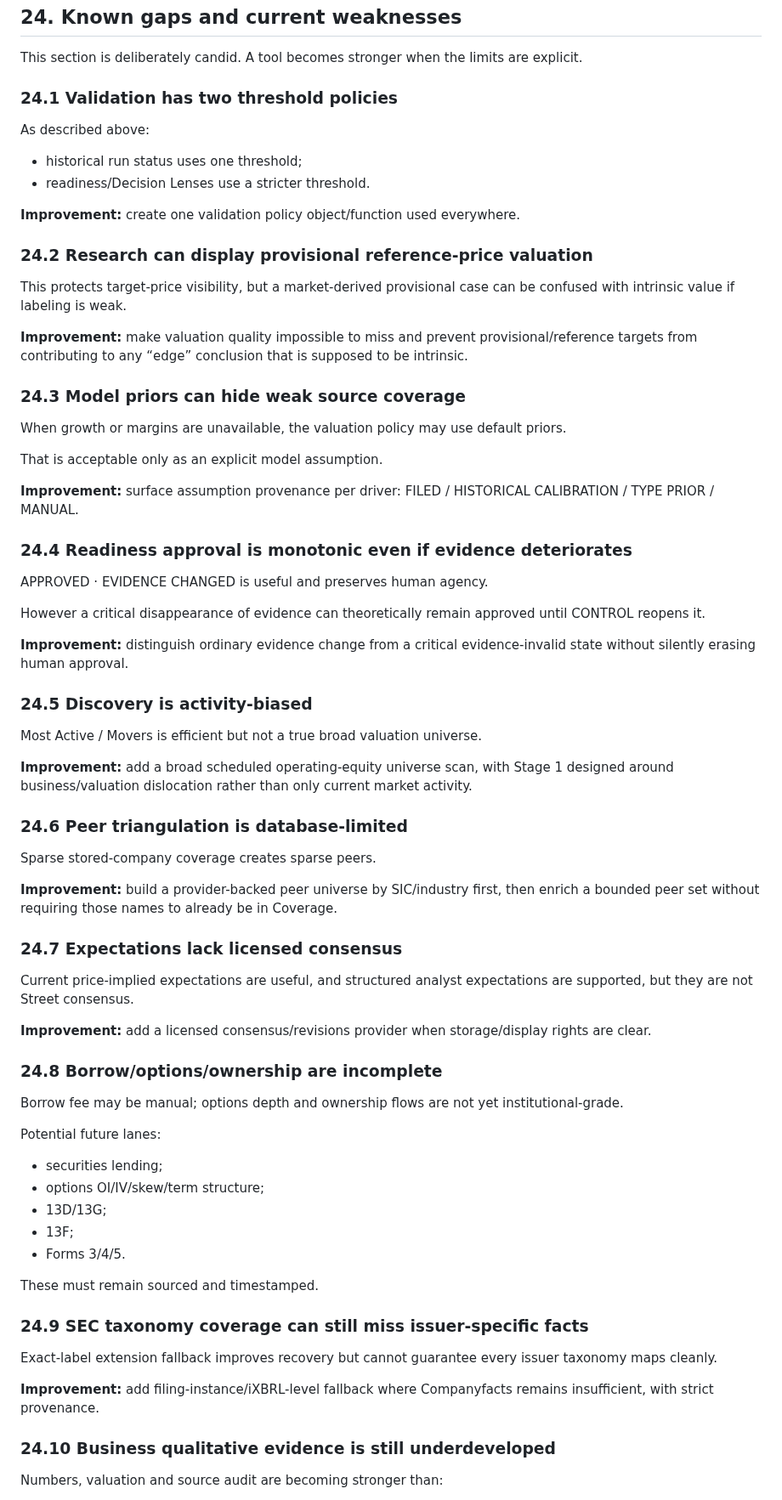
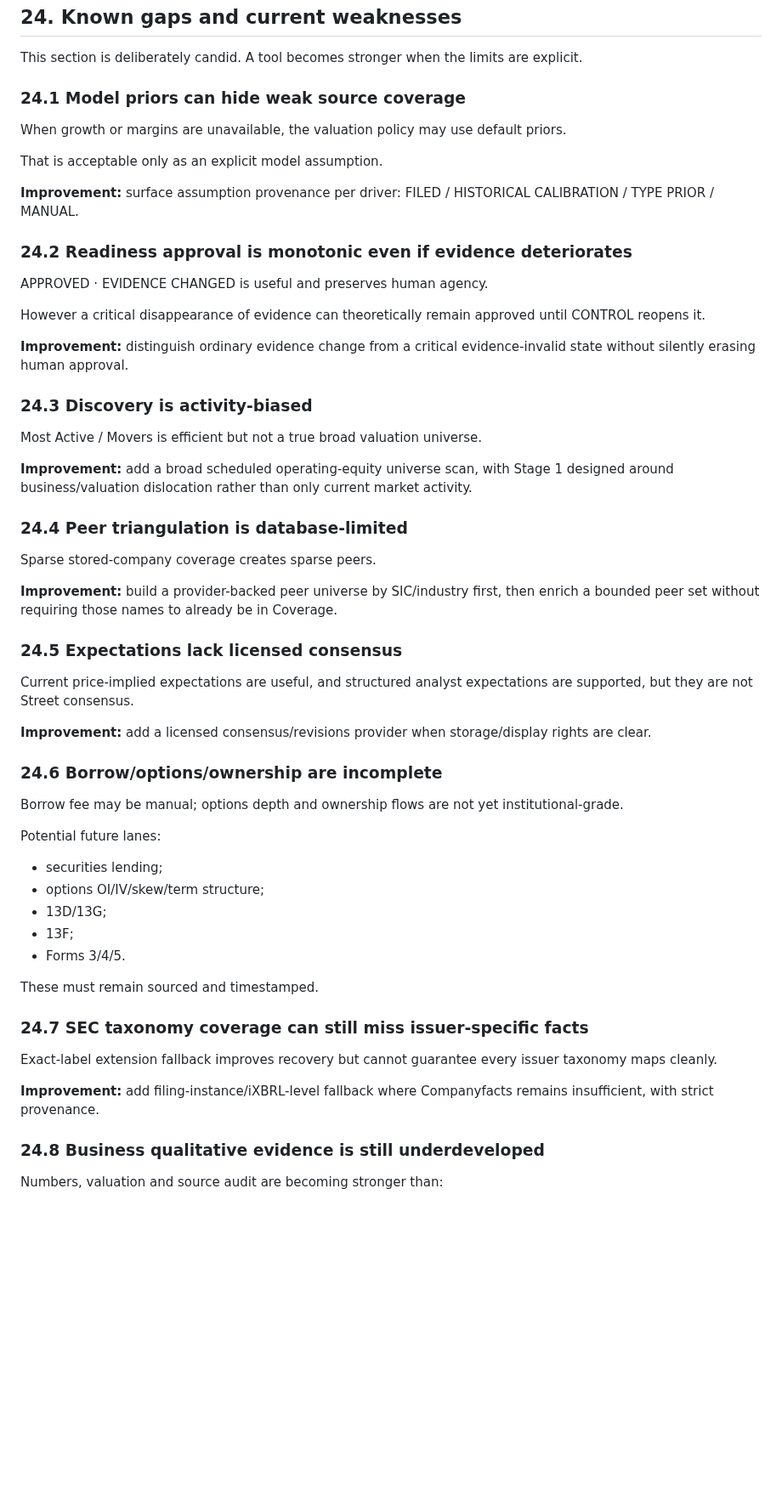
Before and after one commit to LoseMoneyRules/Market_Forensics, a Markdown page: docs/HOW_MARKET_FORENSICS_WORKS.md, the part around one of its changes. Shown at 85% size. GitHub-like rendering; blank space fills up the shorter version.

```diff
--- a/docs/HOW_MARKET_FORENSICS_WORKS.md
+++ b/docs/HOW_MARKET_FORENSICS_WORKS.md
@@ -1491,22 +1492,7 @@ CURRENT_STATE must be updated after material main/deploy transitions.
 
 This section is deliberately candid. A tool becomes stronger when the limits are explicit.
 
-### 24.1 Validation has two threshold policies
-
-As described above:
-
-- historical run status uses one threshold;
-- readiness/Decision Lenses use a stricter threshold.
-
-**Improvement:** create one validation policy object/function used everywhere.
-
-### 24.2 Research can display provisional reference-price valuation
-
-This protects target-price visibility, but a market-derived provisional case can be confused with intrinsic value if labeling is weak.
-
-**Improvement:** make valuation quality impossible to miss and prevent provisional/reference targets from contributing to any “edge” conclusion that is supposed to be intrinsic.
-
-### 24.3 Model priors can hide weak source coverage
+### 24.1 Model priors can hide weak source coverage
 
 When growth or margins are unavailable, the valuation policy may use default priors.
 
@@ -1514,7 +1500,7 @@ That is acceptable only as an explicit model assumption.
 
 **Improvement:** surface assumption provenance per driver: FILED / HISTORICAL CALIBRATION / TYPE PRIOR / MANUAL.
 
-### 24.4 Readiness approval is monotonic even if evidence deteriorates
+### 24.2 Readiness approval is monotonic even if evidence deteriorates
 
 APPROVED · EVIDENCE CHANGED is useful and preserves human agency.
 
@@ -1522,25 +1508,25 @@ However a critical disappearance of evidence can theoretically remain approved u
 
 **Improvement:** distinguish ordinary evidence change from a critical evidence-invalid state without silently erasing human approval.
 
-### 24.5 Discovery is activity-biased
+### 24.3 Discovery is activity-biased
 
 Most Active / Movers is efficient but not a true broad valuation universe.
 
 **Improvement:** add a broad scheduled operating-equity universe scan, with Stage 1 designed around business/valuation dislocation rather than only current market activity.
 
-### 24.6 Peer triangulation is database-limited
+### 24.4 Peer triangulation is database-limited
 
 Sparse stored-company coverage creates sparse peers.
 
 **Improvement:** build a provider-backed peer universe by SIC/industry first, then enrich a bounded peer set without requiring those names to already be in Coverage.
 
-### 24.7 Expectations lack licensed consensus
+### 24.5 Expectations lack licensed consensus
 
 Current price-implied expectations are useful, and structured analyst expectations are supported, but they are not Street consensus.
 
 **Improvement:** add a licensed consensus/revisions provider when storage/display rights are clear.
 
-### 24.8 Borrow/options/ownership are incomplete
+### 24.6 Borrow/options/ownership are incomplete
 
 Borrow fee may be manual; options depth and ownership flows are not yet institutional-grade.
 
@@ -1554,13 +1540,13 @@ Potential future lanes:
 
 These must remain sourced and timestamped.
 
-### 24.9 SEC taxonomy coverage can still miss issuer-specific facts
+### 24.7 SEC taxonomy coverage can still miss issuer-specific facts
 
 Exact-label extension fallback improves recovery but cannot guarantee every issuer taxonomy maps cleanly.
 
 **Improvement:** add filing-instance/iXBRL-level fallback where Companyfacts remains insufficient, with strict provenance.
 
-### 24.10 Business qualitative evidence is still underdeveloped
+### 24.8 Business qualitative evidence is still underdeveloped
 
 Numbers, valuation and source audit are becoming stronger than:
 
```
Also changed, not shown: other parts of docs/HOW_MARKET_FORENSICS_WORKS.md (+23 -22 lines).
